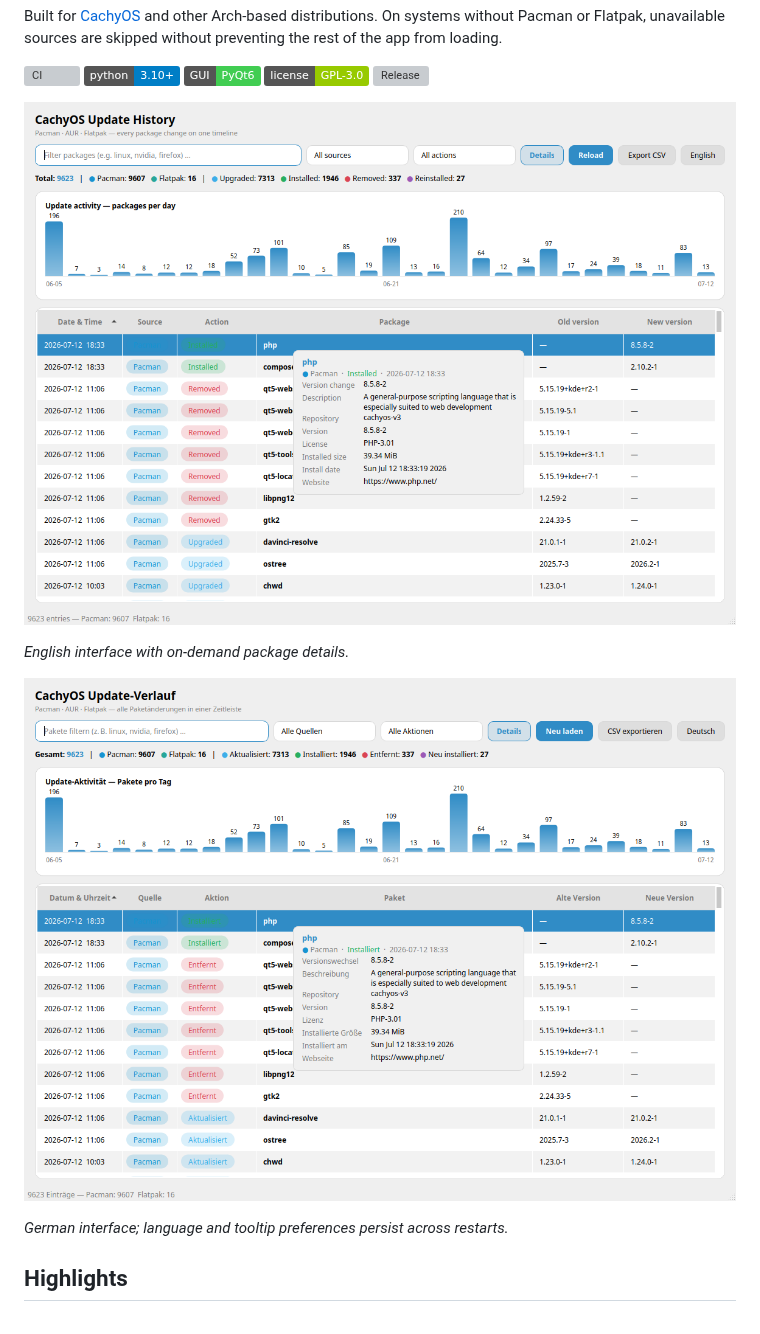
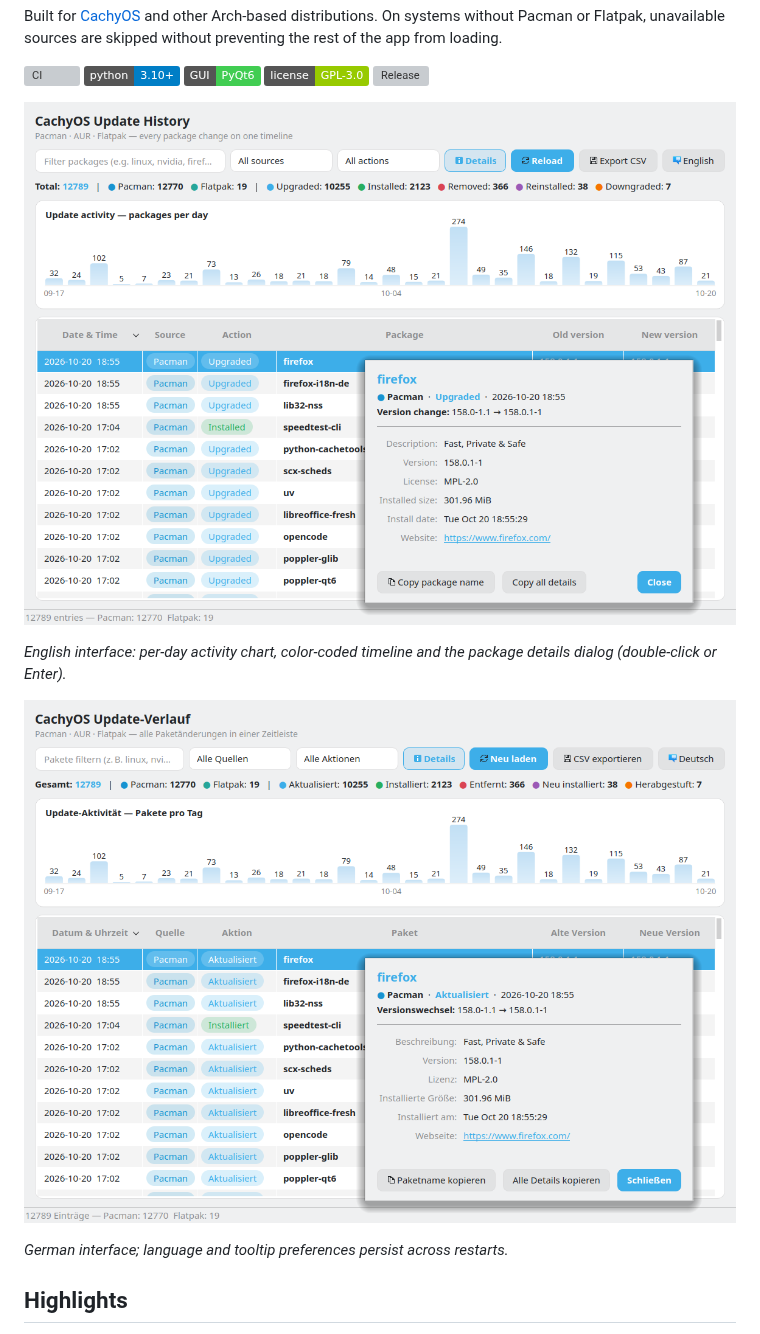
Before and after one commit to fenvarien/cachy-update-history, a Markdown page: README.md, the part around one of its changes. Drawn GitHub-style; pictures changed too: docs/screenshot-en.png, docs/screenshot.png; badges without logos; grey boxes are pictures that could not be loaded.

```diff
--- a/README.md
+++ b/README.md
@@ -17,3 +17,4 @@ preventing the rest of the app from loading.
 
-*English interface with on-demand package details.*
+*English interface: per-day activity chart, color-coded timeline and the
+package details dialog (double-click or Enter).*
 
```
Also changed, not shown: other parts of README.md (+2 -2 lines), CHANGELOG.md (+10 -1 lines), 1 other file.
